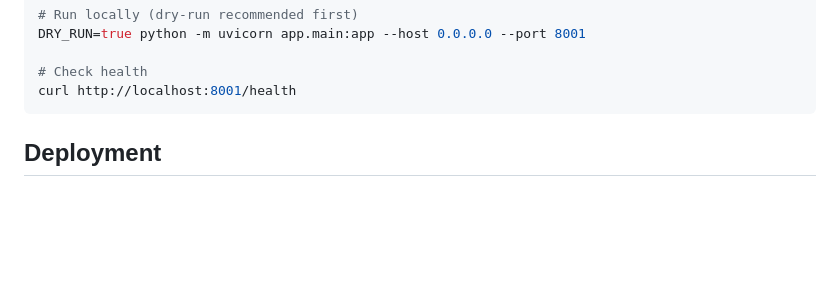
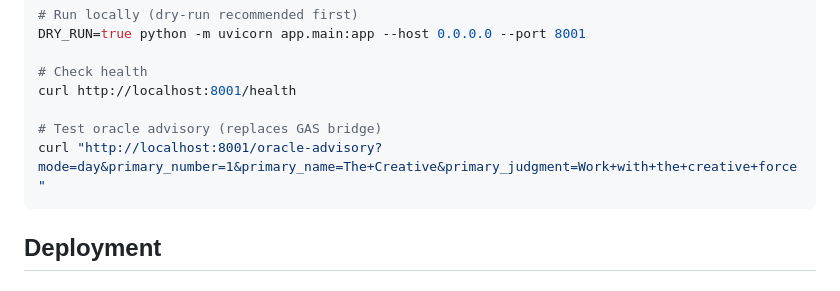
Before and after one commit to TrueSightDAO/truesight_autopilot, a Markdown page: README.md, the part around the change. Drawn GitHub-style; blank space fills up the shorter version.

Commit message:
[autopilot] Fix README.md

````diff
--- a/README.md
+++ b/README.md
@@ -116,6 +116,9 @@ DRY_RUN=true python -m uvicorn app.main:app --host 0.0.0.0 --port 8001
 
 # Check health
 curl http://localhost:8001/health
+
+# Test oracle advisory (replaces GAS bridge)
+curl "http://localhost:8001/oracle-advisory?mode=day&primary_number=1&primary_name=The+Creative&primary_judgment=Work+with+the+creative+force"
 ```
 
 ## Deployment
````
